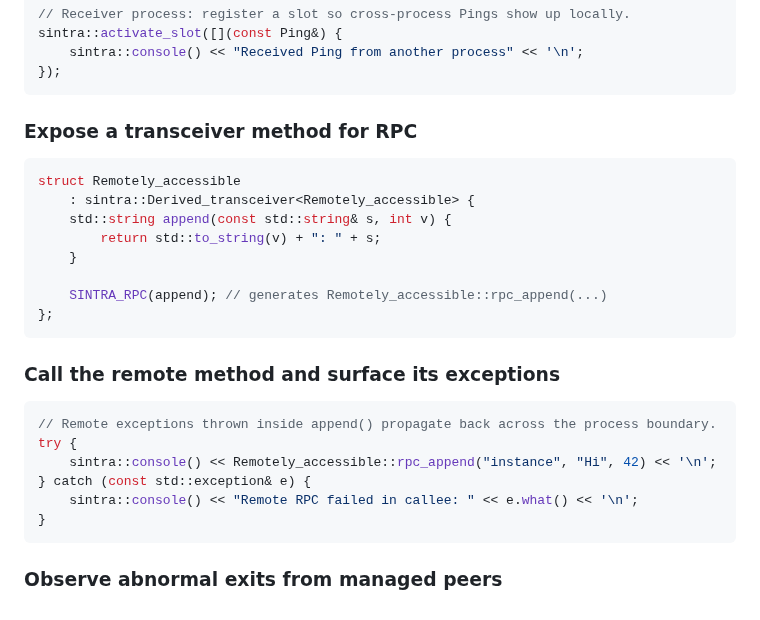
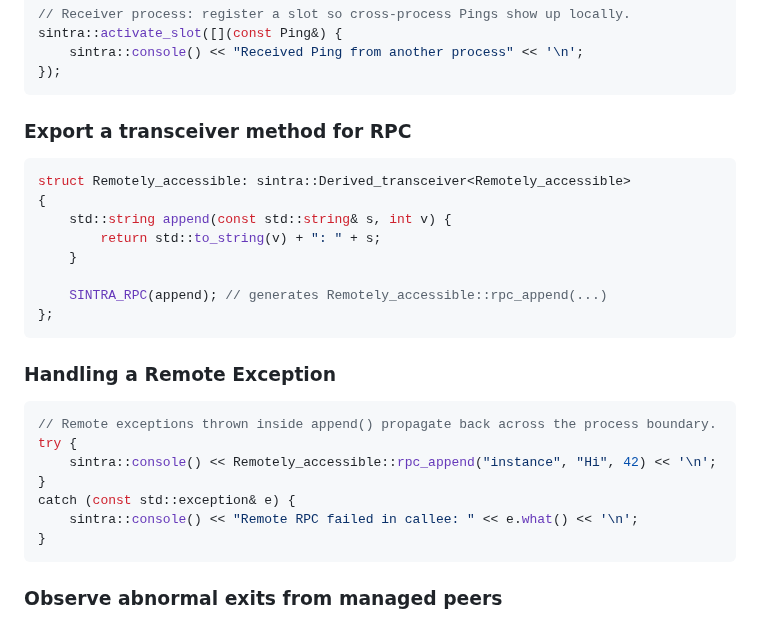
Before and after one commit to imakris/sintra, a Markdown page: README.md, the part around the change. Rendered like a GitHub page.

````diff
--- a/README.md
+++ b/README.md
@@ -46,11 +46,11 @@ sintra::activate_slot([](const Ping&) {
 });
 ```
 
-### Expose a transceiver method for RPC
+### Export a transceiver method for RPC
 
 ```cpp
-struct Remotely_accessible
-    : sintra::Derived_transceiver<Remotely_accessible> {
+struct Remotely_accessible: sintra::Derived_transceiver<Remotely_accessible>
+{
     std::string append(const std::string& s, int v) {
         return std::to_string(v) + ": " + s;
     }
@@ -59,13 +59,14 @@ struct Remotely_accessible
 };
 ```
 
-### Call the remote method and surface its exceptions
+### Handling a Remote Exception
 
 ```cpp
 // Remote exceptions thrown inside append() propagate back across the process boundary.
 try {
     sintra::console() << Remotely_accessible::rpc_append("instance", "Hi", 42) << '\n';
-} catch (const std::exception& e) {
+}
+catch (const std::exception& e) {
     sintra::console() << "Remote RPC failed in callee: " << e.what() << '\n';
 }
 ```
````
